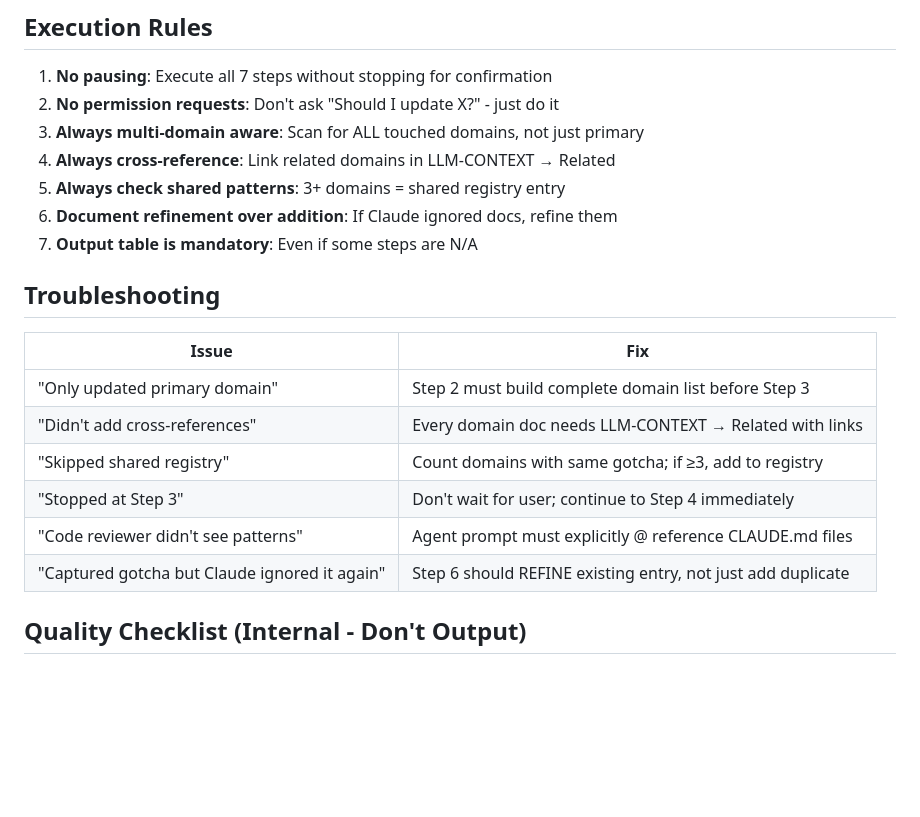
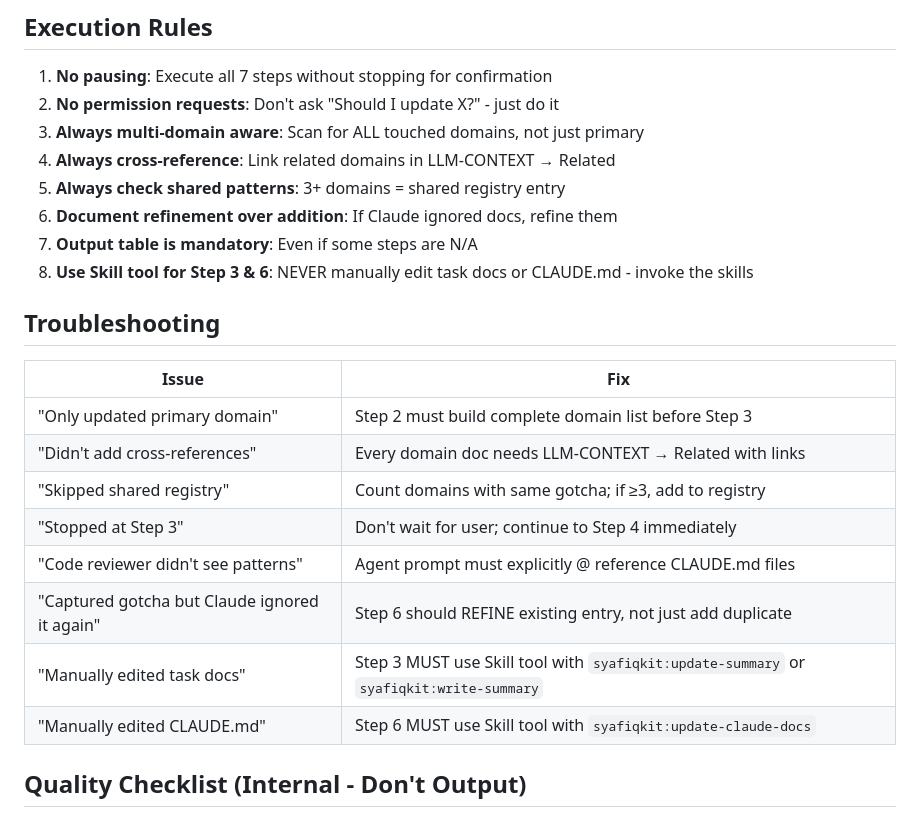
Before and after one commit to syafiq555/syafiqkit, a Markdown page: skills/done/SKILL.md, the part around one of its changes. Drawn GitHub-style; blank space fills up the shorter version.

```diff
--- a/skills/done/SKILL.md
+++ b/skills/done/SKILL.md
@@ -216,6 +217,7 @@ Fixed duplicate enrollment issue. Details archived for compliance.
 5. **Always check shared patterns**: 3+ domains = shared registry entry
 6. **Document refinement over addition**: If Claude ignored docs, refine them
 7. **Output table is mandatory**: Even if some steps are N/A
+8. **Use Skill tool for Step 3 & 6**: NEVER manually edit task docs or CLAUDE.md - invoke the skills
 
 ## Troubleshooting
 
@@ -227,6 +229,8 @@ Fixed duplicate enrollment issue. Details archived for compliance.
 | "Stopped at Step 3" | Don't wait for user; continue to Step 4 immediately |
 | "Code reviewer didn't see patterns" | Agent prompt must explicitly @ reference CLAUDE.md files |
 | "Captured gotcha but Claude ignored it again" | Step 6 should REFINE existing entry, not just add duplicate |
+| "Manually edited task docs" | Step 3 MUST use Skill tool with `syafiqkit:update-summary` or `syafiqkit:write-summary` |
+| "Manually edited CLAUDE.md" | Step 6 MUST use Skill tool with `syafiqkit:update-claude-docs` |
 
 ## Quality Checklist (Internal - Don't Output)
 
```
Also changed, not shown: other parts of skills/done/SKILL.md (+31 -30 lines).
